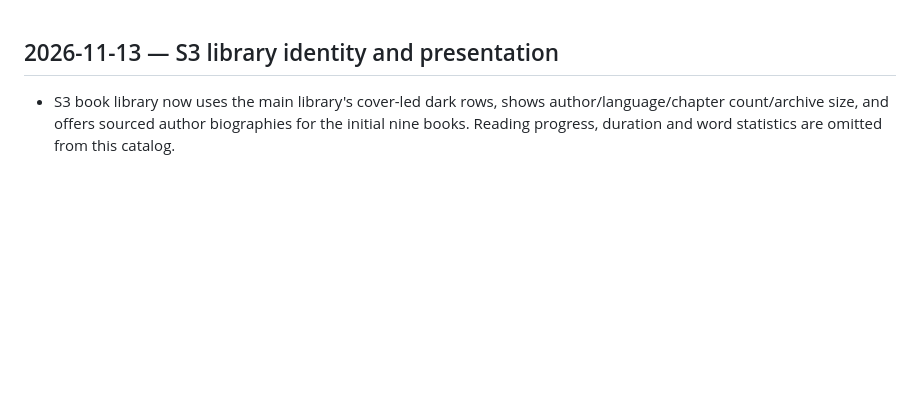
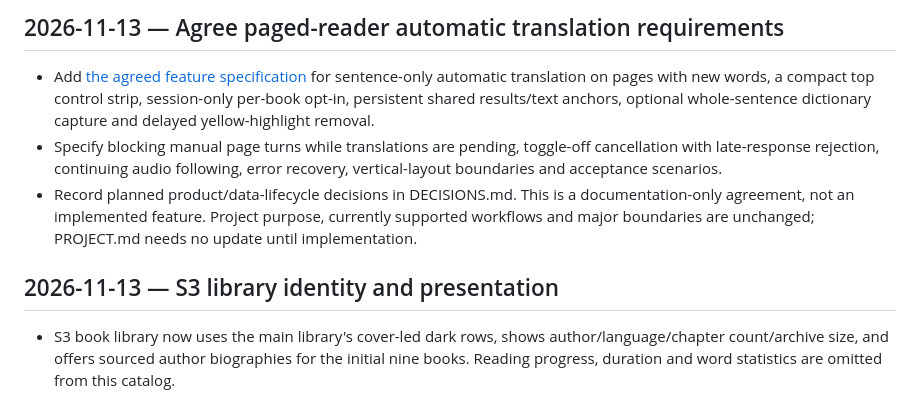
Before and after one commit to rubleuskia/foreignlanguagelearner, a Markdown page: knowledgebase/CHANGELOG.md, the part around the change. Rendered like a GitHub page; blank space fills up the shorter version.

```diff
--- a/knowledgebase/CHANGELOG.md
+++ b/knowledgebase/CHANGELOG.md
@@ -1,3 +1,17 @@
+## 2026-11-13 — Agree paged-reader automatic translation requirements
+
+- Add [the agreed feature specification](../docs/AUTO_TRANSLATION_REQUIREMENTS.md)
+  for sentence-only automatic translation on pages with new words, a compact top
+  control strip, session-only per-book opt-in, persistent shared results/text
+  anchors, optional whole-sentence dictionary capture and delayed yellow-highlight removal.
+- Specify blocking manual page turns while translations are pending, toggle-off
+  cancellation with late-response rejection, continuing audio following, error
+  recovery, vertical-layout boundaries and acceptance scenarios.
+- Record planned product/data-lifecycle decisions in DECISIONS.md. This is a
+  documentation-only agreement, not an implemented feature. Project purpose,
+  currently supported workflows and major boundaries are unchanged; PROJECT.md
+  needs no update until implementation.
+
 ## 2026-11-13 — S3 library identity and presentation
 
 - S3 book library now uses the main library's cover-led dark rows, shows author/language/chapter count/archive size, and offers sourced author biographies for the initial nine books. Reading progress, duration and word statistics are omitted from this catalog.
```
Also changed, not shown: docs/AUTO_TRANSLATION_REQUIREMENTS.md (added, +202 -0 lines), knowledgebase/DECISIONS.md (+27 -0 lines).
